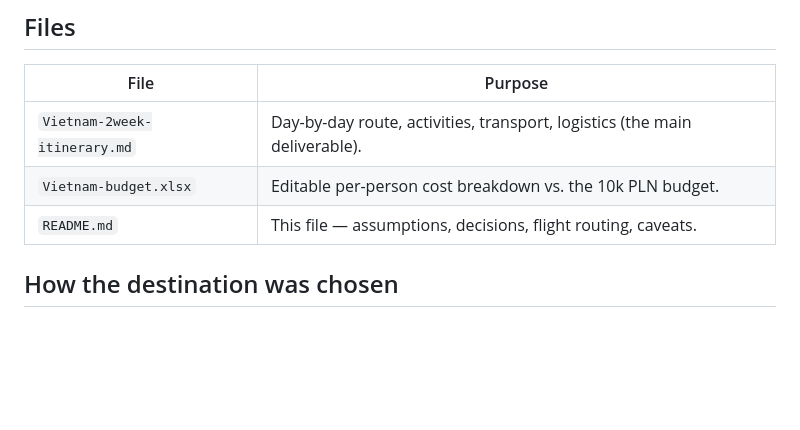
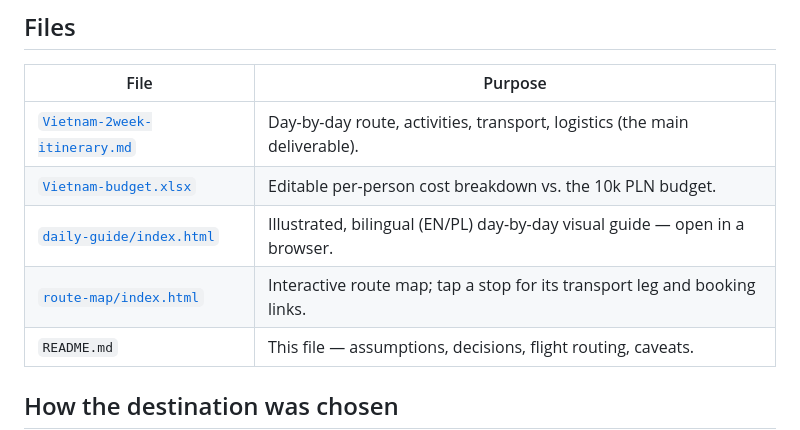
Before and after one commit to wdoganowski/2026-asia-trip, a Markdown page: north-central-south-vietnam/README.md, the part around the change. Drawn GitHub-style; blank space fills up the shorter version.

Commit message:
Update README files to enhance file descriptions and clarify purposes

```diff
--- a/north-central-south-vietnam/README.md
+++ b/north-central-south-vietnam/README.md
@@ -6,8 +6,10 @@ A planning pack for a 2-week group trip (8–10 people) to **Vietnam**, late Nov
 ## Files
 | File | Purpose |
 |---|---|
-| `Vietnam-2week-itinerary.md` | Day-by-day route, activities, transport, logistics (the main deliverable). |
-| `Vietnam-budget.xlsx` | Editable per-person cost breakdown vs. the 10k PLN budget. |
+| [`Vietnam-2week-itinerary.md`](Vietnam-2week-itinerary.md) | Day-by-day route, activities, transport, logistics (the main deliverable). |
+| [`Vietnam-budget.xlsx`](Vietnam-budget.xlsx) | Editable per-person cost breakdown vs. the 10k PLN budget. |
+| [`daily-guide/index.html`](daily-guide/index.html) | Illustrated, bilingual (EN/PL) day-by-day visual guide — open in a browser. |
+| [`route-map/index.html`](route-map/index.html) | Interactive route map; tap a stop for its transport leg and booking links. |
 | `README.md` | This file — assumptions, decisions, flight routing, caveats. |
 
 ## How the destination was chosen
```
Also changed, not shown: alt-cambodia/README.md (+4 -4 lines).
